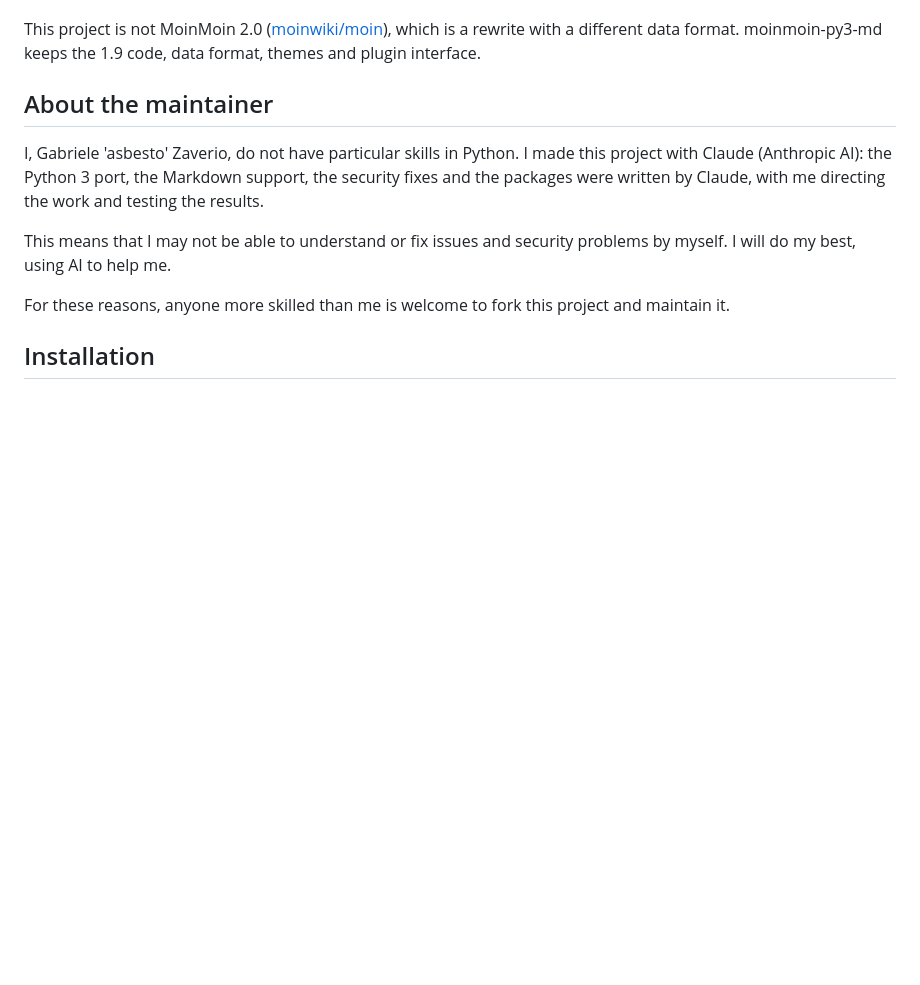
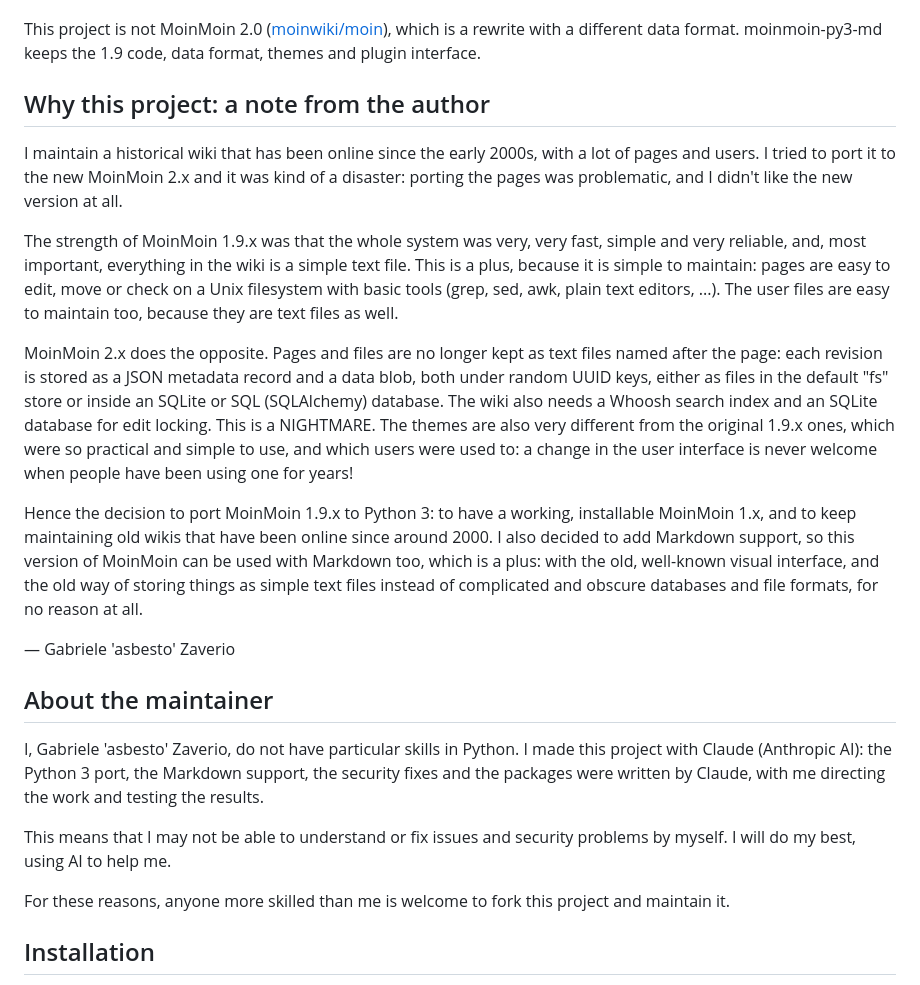
Before and after one commit to asbestomolesto/moinmoin-py3-md, a Markdown page: README.md, the part around the change. GitHub-like rendering; blank space fills up the shorter version.

Commit message:
README: why this project, a note from the author
Co-Authored-By: Claude Opus 5.5 <noreply@anthropic.com>

```diff
--- a/README.md
+++ b/README.md
@@ -22,6 +22,40 @@ in **Markdown**, next to the pages written in MoinMoin wiki syntax.
 This project is not MoinMoin 2.0 ([moinwiki/moin](https://github.com/moinwiki/moin)),
 which is a rewrite with a different data format. moinmoin-py3-md keeps the
 1.9 code, data format, themes and plugin interface.
+
+## Why this project: a note from the author
+
+I maintain a historical wiki that has been online since the early 2000s,
+with a lot of pages and users. I tried to port it to the new MoinMoin 2.x
+and it was kind of a disaster: porting the pages was problematic, and I
+didn't like the new version at all.
+
+The strength of MoinMoin 1.9.x was that the whole system was very, very
+fast, simple and very reliable, and, most important, everything in the
+wiki is a simple text file. This is a plus, because it is simple to
+maintain: pages are easy to edit, move or check on a Unix filesystem with
+basic tools (grep, sed, awk, plain text editors, ...). The user files are
+easy to maintain too, because they are text files as well.
+
+MoinMoin 2.x does the opposite. Pages and files are no longer kept as text
+files named after the page: each revision is stored as a JSON metadata
+record and a data blob, both under random UUID keys, either as files in the
+default "fs" store or inside an SQLite or SQL (SQLAlchemy) database. The
+wiki also needs a Whoosh search index and an SQLite database for edit
+locking. This is a NIGHTMARE. The themes are also very different from the original 1.9.x ones,
+which were so practical and simple to use, and which users were used to: a
+change in the user interface is never welcome when people have been using
+one for years!
+
+Hence the decision to port MoinMoin 1.9.x to Python 3: to have a working,
+installable MoinMoin 1.x, and to keep maintaining old wikis that have been
+online since around 2000. I also decided to add Markdown support, so this
+version of MoinMoin can be used with Markdown too, which is a plus: with
+the old, well-known visual interface, and the old way of storing things as
+simple text files instead of complicated and obscure databases and file
+formats, for no reason at all.
+
+— Gabriele 'asbesto' Zaverio
 
 ## About the maintainer
 
```
